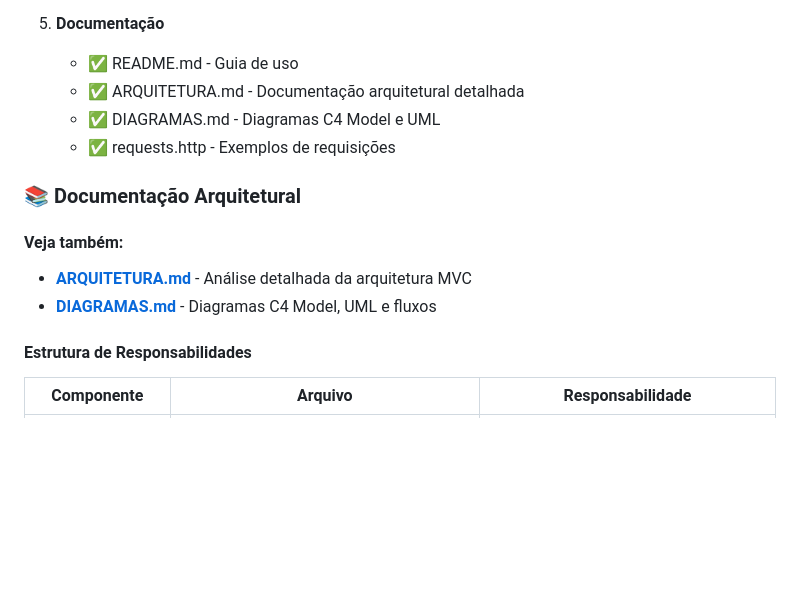
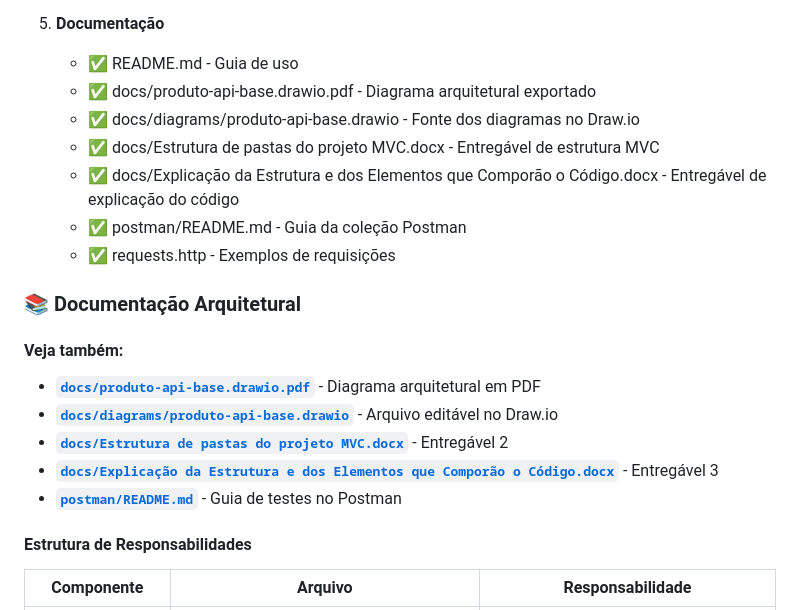
Before and after one commit to alfredosantos/produto-api, a Markdown page: README.md, the part around the change. Rendered like a GitHub page; blank space fills up the shorter version.

Commit message:
update README.md with additional documentation and resources

```diff
--- a/README.md
+++ b/README.md
@@ -175,15 +175,21 @@ Este projeto foi desenvolvido como **Desafio Final do Bootcamp de Arquiteto(a) d
 
 5. **Documentação**
    - ✅ README.md - Guia de uso
-   - ✅ ARQUITETURA.md - Documentação arquitetural detalhada
-   - ✅ DIAGRAMAS.md - Diagramas C4 Model e UML
+    - ✅ docs/produto-api-base.drawio.pdf - Diagrama arquitetural exportado
+    - ✅ docs/diagrams/produto-api-base.drawio - Fonte dos diagramas no Draw.io
+    - ✅ docs/Estrutura de pastas do projeto MVC.docx - Entregável de estrutura MVC
+    - ✅ docs/Explicação da Estrutura e dos Elementos que Comporão o Código.docx - Entregável de explicação do código
+    - ✅ postman/README.md - Guia da coleção Postman
    - ✅ requests.http - Exemplos de requisições
 
 ### 📚 Documentação Arquitetural
 
 #### Veja também:
-- **[ARQUITETURA.md](./ARQUITETURA.md)** - Análise detalhada da arquitetura MVC
-- **[DIAGRAMAS.md](./DIAGRAMAS.md)** - Diagramas C4 Model, UML e fluxos
+- **[`docs/produto-api-base.drawio.pdf`](./docs/produto-api-base.drawio.pdf)** - Diagrama arquitetural em PDF
+- **[`docs/diagrams/produto-api-base.drawio`](./docs/diagrams/produto-api-base.drawio)** - Arquivo editável no Draw.io
+- **[`docs/Estrutura de pastas do projeto MVC.docx`](./docs/Estrutura%20de%20pastas%20do%20projeto%20MVC.docx)** - Entregável 2
+- **[`docs/Explicação da Estrutura e dos Elementos que Comporão o Código.docx`](./docs/Explicação%20da%20Estrutura%20e%20dos%20Elementos%20que%20Comporão%20o%20Código.docx)** - Entregável 3
+- **[`postman/README.md`](./postman/README.md)** - Guia de testes no Postman
 
 #### Estrutura de Responsabilidades
 
```
